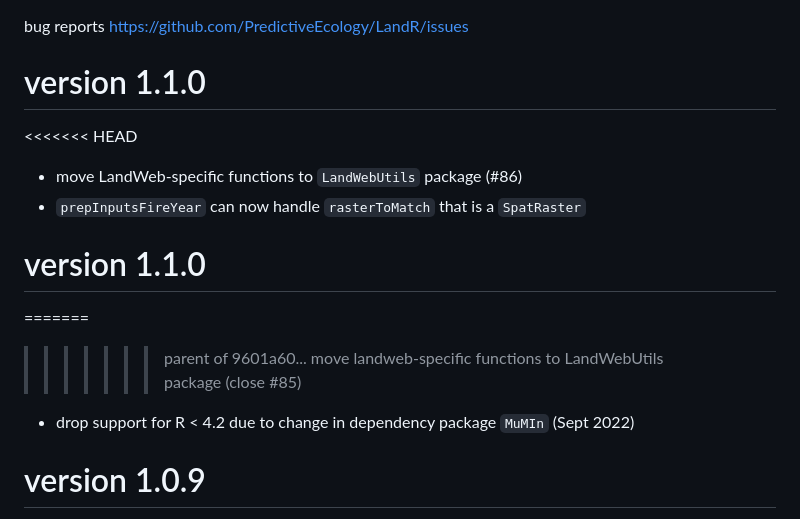
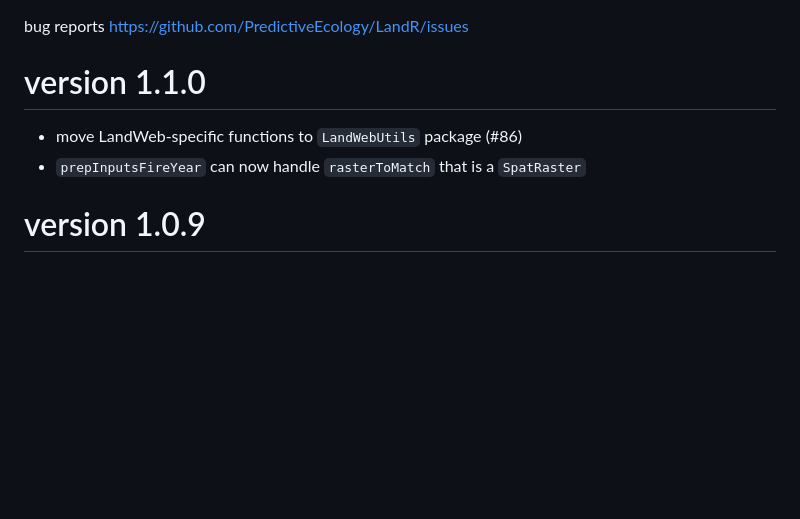
Before and after one commit to PredictiveEcology/LandR, a Markdown page: NEWS.md, the part around the change. Rendered like a GitHub page; blank space fills up the shorter version.

Commit message:
fix merge issue in NEWS
merge fail from 1904d69462733a7768e1a7d864d9144774636399

```diff
--- a/NEWS.md
+++ b/NEWS.md
@@ -2,15 +2,8 @@ bug reports <https://github.com/PredictiveEcology/LandR/issues>
 
 version 1.1.0
 =============
-<<<<<<< HEAD
 * move LandWeb-specific functions to `LandWebUtils` package (#86)
 * `prepInputsFireYear` can now handle `rasterToMatch` that is a `SpatRaster`
-
-version 1.1.0
-=============
-=======
->>>>>>> parent of 9601a60... move landweb-specific functions to LandWebUtils package (close #85)
-* drop support for R < 4.2 due to change in dependency package `MuMIn` (Sept 2022)
 
 version 1.0.9
 =============
```
